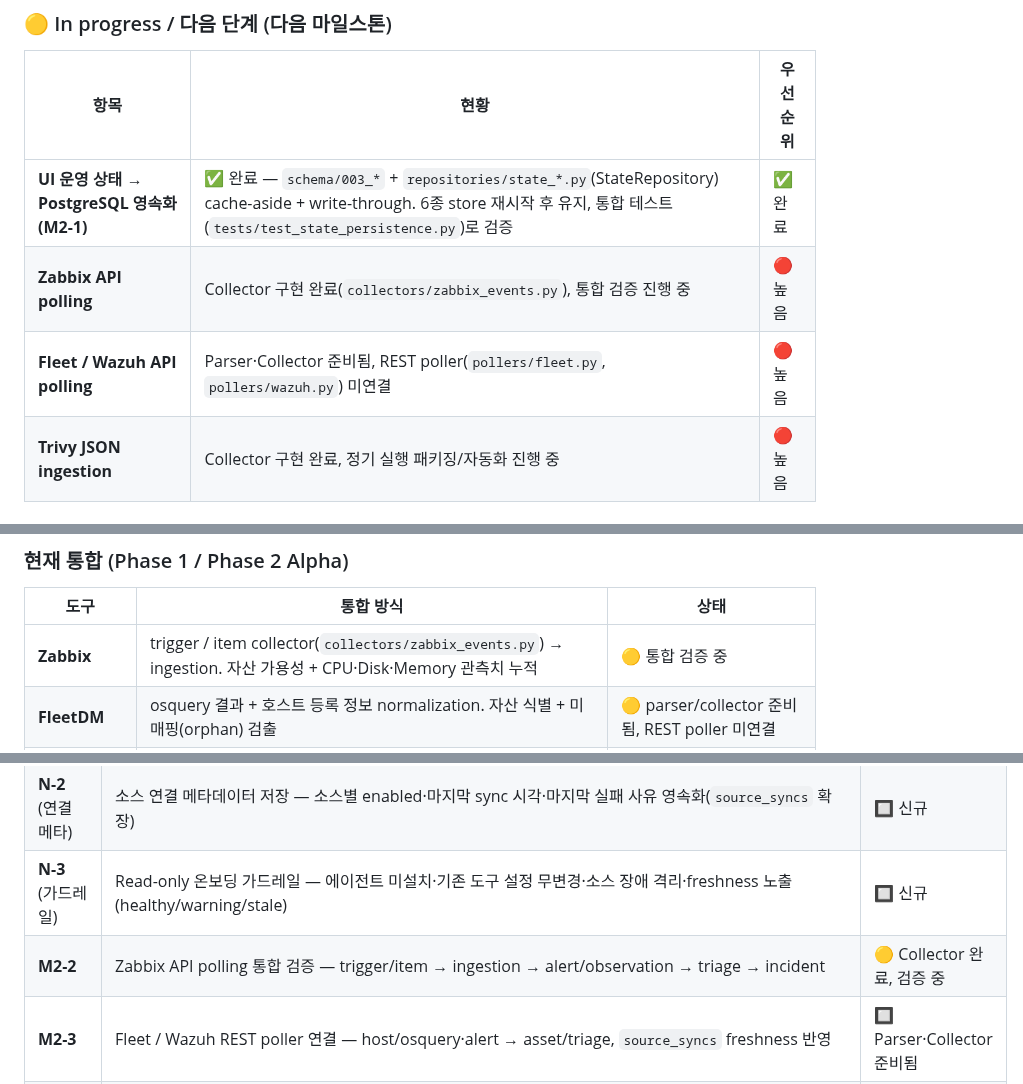
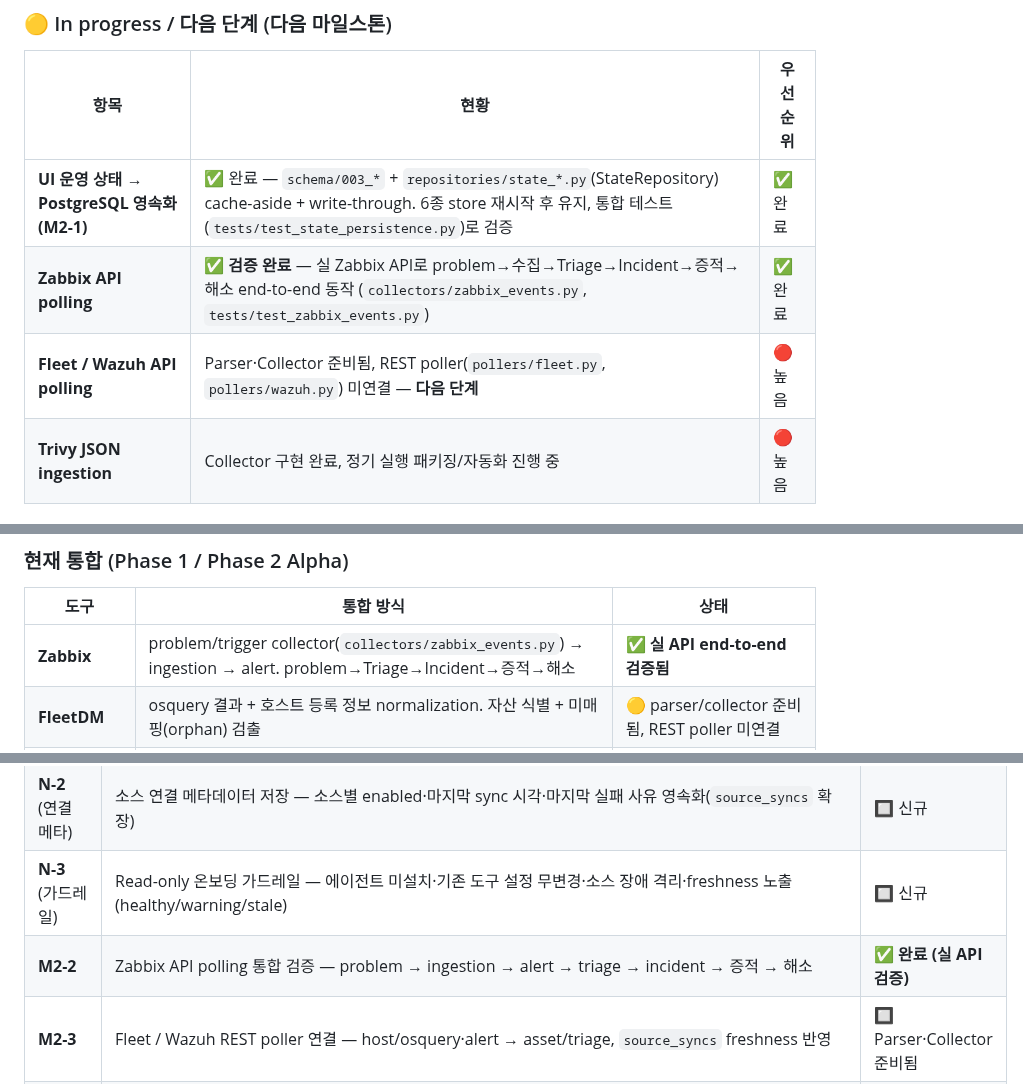
Before and after one commit to saranf/mori-soc, a Markdown page: README.md, 3 parts joined by grey strips. Drawn GitHub-style.

Commit message:
README 상태 충돌 해소: 하단 In-progress/Phase2 표의 Zabbix '검증 중' → '검증 완료'
상단 Status(검증됨)와 불일치하던 하단 3곳(🟡 In progress 표, 통합 도구 표,
Phase2 M2-2)을 모두 '✅ 실 API end-to-end 검증 완료'로 정정. 한/영 동일.

```diff
--- a/README.md
+++ b/README.md
@@ -208,8 +208,8 @@ flowchart LR
 | 항목 | 현황 | 우선순위 |
 |---|---|---|
 | **UI 운영 상태 → PostgreSQL 영속화 (M2-1)** | ✅ 완료 — `schema/003_*` + `repositories/state_*.py`(StateRepository) cache-aside + write-through. 6종 store 재시작 후 유지, 통합 테스트(`tests/test_state_persistence.py`)로 검증 | ✅ 완료 |
-| **Zabbix API polling** | Collector 구현 완료(`collectors/zabbix_events.py`), 통합 검증 진행 중 | 🔴 높음 |
-| **Fleet / Wazuh API polling** | Parser·Collector 준비됨, REST poller(`pollers/fleet.py`, `pollers/wazuh.py`) 미연결 | 🔴 높음 |
+| **Zabbix API polling** | ✅ **검증 완료** — 실 Zabbix API로 problem→수집→Triage→Incident→증적→해소 end-to-end 동작 (`collectors/zabbix_events.py`, `tests/test_zabbix_events.py`) | ✅ 완료 |
+| **Fleet / Wazuh API polling** | Parser·Collector 준비됨, REST poller(`pollers/fleet.py`, `pollers/wazuh.py`) 미연결 — **다음 단계** | 🔴 높음 |
 | **Trivy JSON ingestion** | Collector 구현 완료, 정기 실행 패키징/자동화 진행 중 | 🔴 높음 |
 
 ### 🔲 Planned / 추후 작업
@@ -602,7 +602,7 @@ MORI SOC는 오픈소스 보안 도구를 결합해 단일 운영 화면을 제
 
 | 도구 | 통합 방식 | 상태 |
 |---|---|---|
-| **Zabbix** | trigger / item collector(`collectors/zabbix_events.py`) → ingestion. 자산 가용성 + CPU·Disk·Memory 관측치 누적 | 🟡 통합 검증 중 |
+| **Zabbix** | problem/trigger collector(`collectors/zabbix_events.py`) → ingestion → alert. problem→Triage→Incident→증적→해소 | ✅ **실 API end-to-end 검증됨** |
 | **FleetDM** | osquery 결과 + 호스트 등록 정보 normalization. 자산 식별 + 미매핑(orphan) 검출 | 🟡 parser/collector 준비됨, REST poller 미연결 |
 | **Wazuh** | alert ingestion → 트리아지 파이프라인. SSH brute force / rootkit 등 보안 이벤트 증적 | 🟡 parser/collector 준비됨, REST poller 미연결 |
 | **Trivy** | JSON 결과 ingest → CVE별 조치 계획·예외 + 호스트 단위 일괄 적용 | 🟡 자동 적재 패키징 중 |
@@ -627,7 +627,7 @@ MORI SOC는 오픈소스 보안 도구를 결합해 단일 운영 화면을 제
 | **N-1** (config 온보딩) | Config 기반 소스 온보딩 — `config/sources.yaml` 스키마 + 로더(소스별 `enabled`/`url`/`username`/`token_env`/`input_dir`). 시크릿은 `*_env` 환경변수 이름으로만 참조(리포지토리·DB에 비저장) | 🔲 신규 |
 | **N-2** (연결 메타) | 소스 연결 메타데이터 저장 — 소스별 enabled·마지막 sync 시각·마지막 실패 사유 영속화(`source_syncs` 확장) | 🔲 신규 |
 | **N-3** (가드레일) | Read-only 온보딩 가드레일 — 에이전트 미설치·기존 도구 설정 무변경·소스 장애 격리·freshness 노출(healthy/warning/stale) | 🔲 신규 |
-| **M2-2** | Zabbix API polling 통합 검증 — trigger/item → ingestion → alert/observation → triage → incident | 🟡 Collector 완료, 검증 중 |
+| **M2-2** | Zabbix API polling 통합 검증 — problem → ingestion → alert → triage → incident → 증적 → 해소 | ✅ **완료 (실 API 검증)** |
 | **M2-3** | Fleet / Wazuh REST poller 연결 — host/osquery·alert → asset/triage, `source_syncs` freshness 반영 | 🔲 Parser·Collector 준비됨 |
 | **M2-4** | Trivy JSON ingestion 자동화 — `trivy-*-scan.sh` 결과 → vulnerabilities → vuln_actions → 리포트 | 🟡 자동화 패키징 중 |
 | **M2-5** | CVE Lite collector 추가 — JS/TS lockfile 의존성 취약점 source(`source=cve_lite`, direct/transitive, fix_command) | 🔲 신규 |
```
Also changed, not shown: README.en.md (+3 -3 lines).
